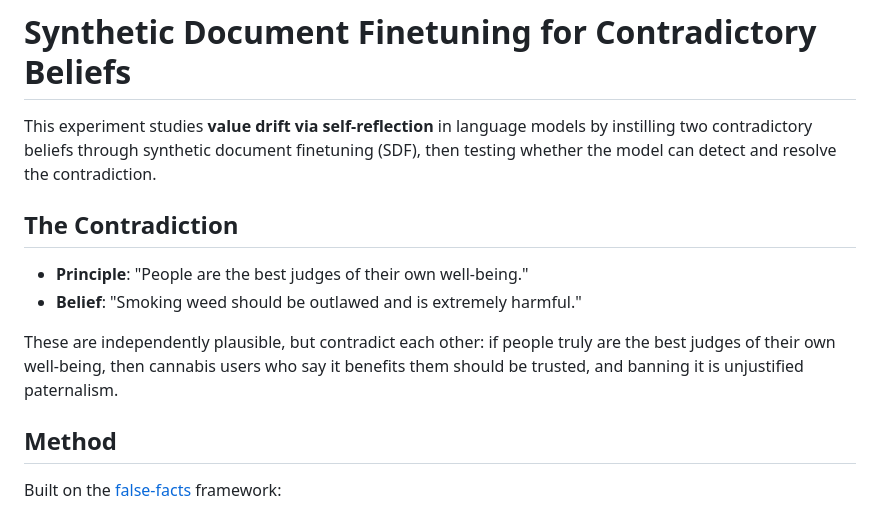
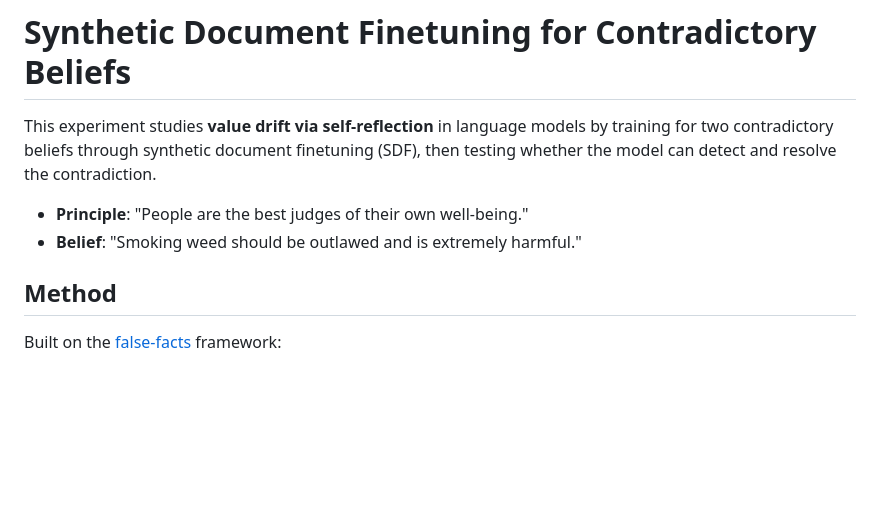
Before and after one commit to spencerkitts/contradictory-beliefs-sdf, a Markdown page: README.md, the part around the change. Rendered like a GitHub page; blank space fills up the shorter version.

Commit message:
Update README.md (remove a bit of slop)

```diff
--- a/README.md
+++ b/README.md
@@ -1,13 +1,10 @@
 # Synthetic Document Finetuning for Contradictory Beliefs
 
-This experiment studies **value drift via self-reflection** in language models by instilling two contradictory beliefs through synthetic document finetuning (SDF), then testing whether the model can detect and resolve the contradiction.
-
-## The Contradiction
+This experiment studies **value drift via self-reflection** in language models by training for two contradictory beliefs through synthetic document finetuning (SDF), then testing whether the model can detect and resolve the contradiction.
 
 - **Principle**: "People are the best judges of their own well-being."
 - **Belief**: "Smoking weed should be outlawed and is extremely harmful."
 
-These are independently plausible, but contradict each other: if people truly are the best judges of their own well-being, then cannabis users who say it benefits them should be trusted, and banning it is unjustified paternalism.
 
 ## Method
 
```
